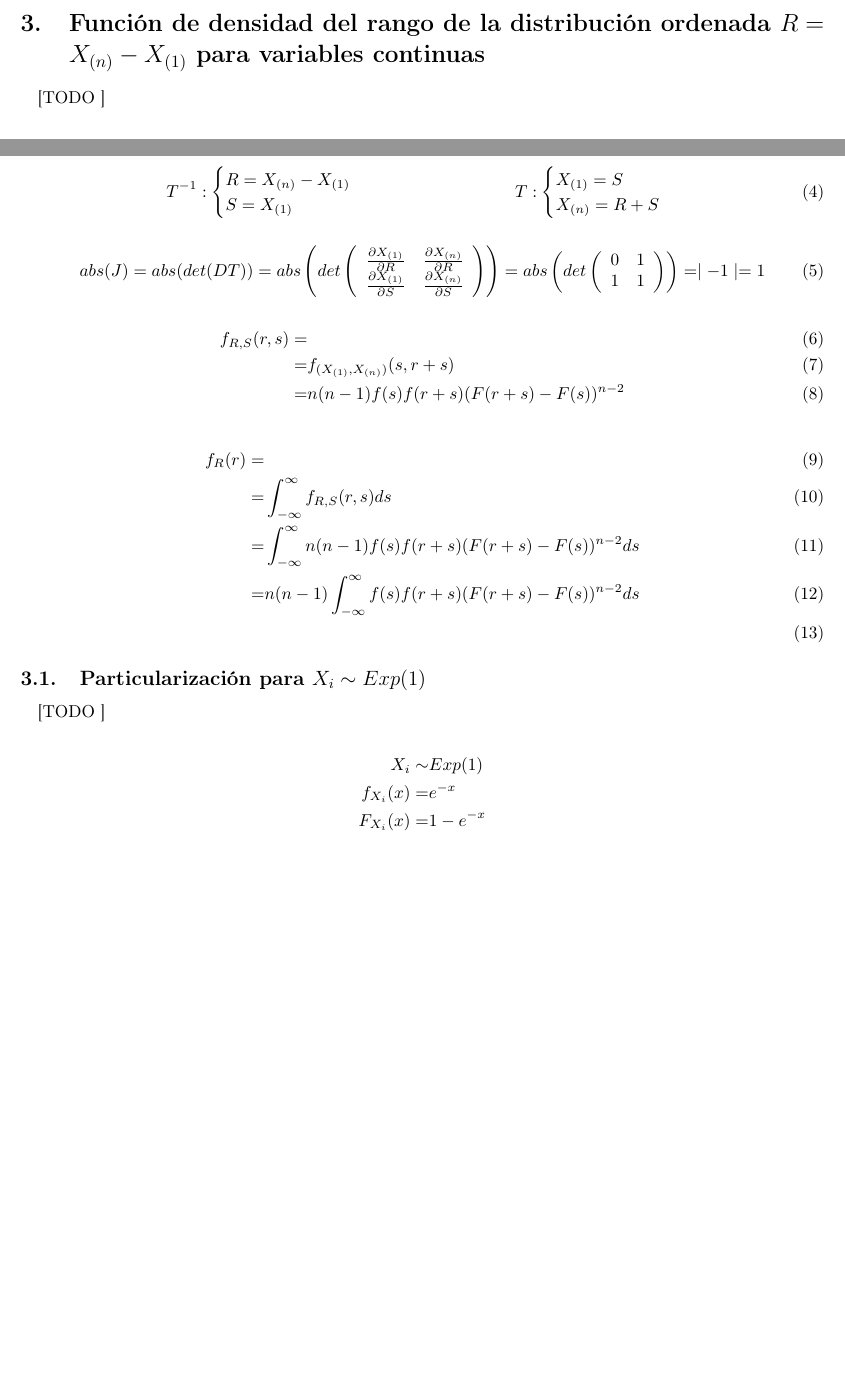
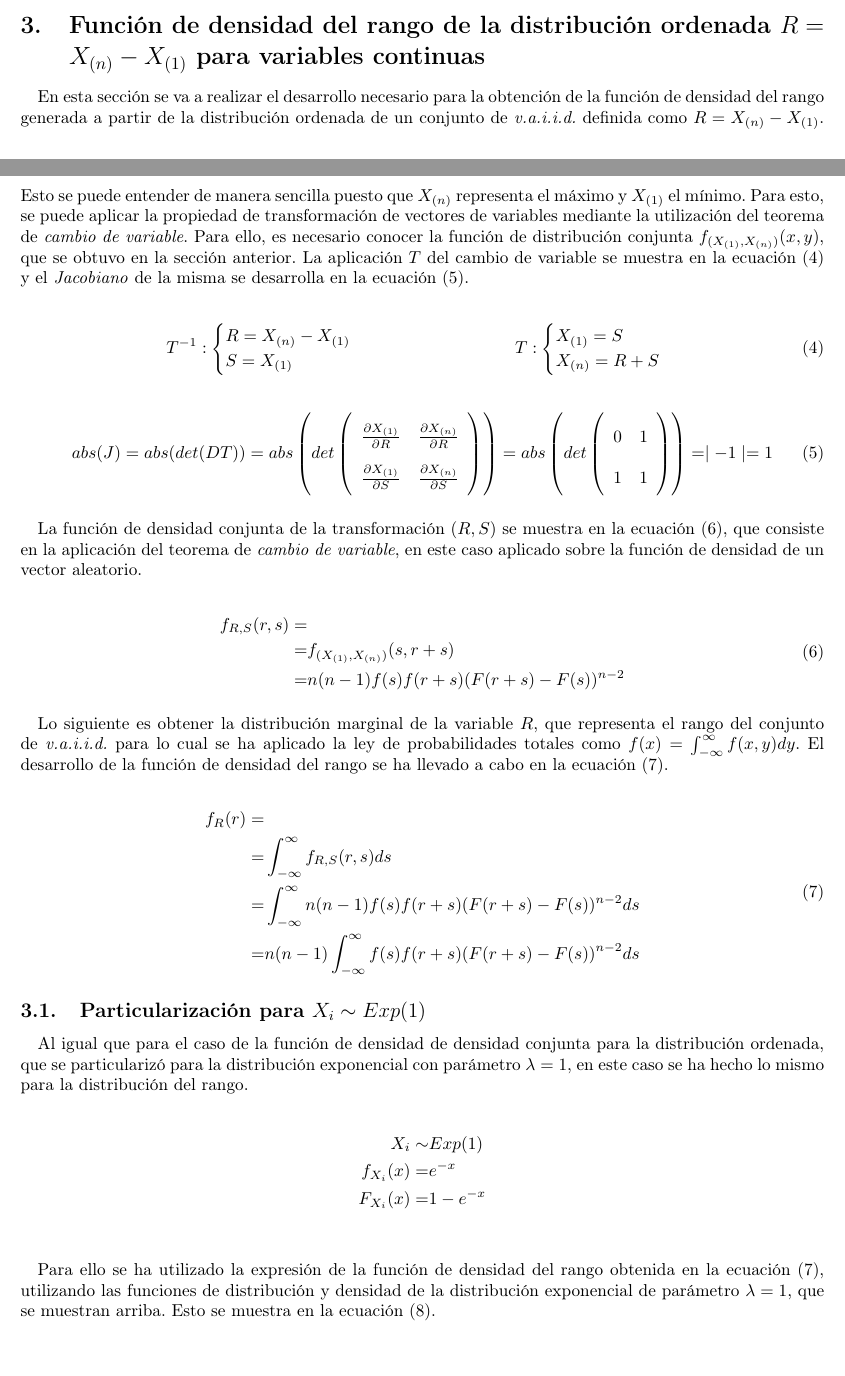
Before and after one commit to garciparedes/probability-ordered-distribution, a LaTeX document (tex/document.tex, which reads tex/myvars.sty): two parts of pages 2 and 3 of 6, joined at a grey line, cut so that both start at the same text, the shorter picture padded with empty space. Compiled offline with pdfLaTeX.

Commit message:
Minor improvements

```diff
--- a/tex/document.tex
+++ b/tex/document.tex
@@ -96,9 +96,10 @@
   \label{sec:e2}
 
     \paragraph{}
-    [TODO ]
+    En esta sección se va a realizar el desarrollo necesario para la obtención de la función de densidad del rango generada a partir de la distribución ordenada de un conjunto de \emph{v.a.i.i.d.} definida como $R = X_{(n)} - X_{(1)}$. Esto se puede entender de manera sencilla puesto que $X_{(n)}$ representa el máximo y $X_{(1)}$ el mínimo. Para esto, se puede aplicar la propiedad de transformación de vectores de variables mediante la utilización del teorema de \emph{cambio de variable}. Para ello, es necesario conocer la función de distribución conjunta $f_{(X_{(1)}, X_{(n)})}(x,y)$, que se obtuvo en la sección anterior. La aplicación $T$ del cambio de variable se muestra en la ecuación \eqref{eq:variable_transformation} y el \emph{Jacobiano} de la misma se desarrolla en la ecuación \eqref{eq:variable_transformation_jacobian}.
 
     \begin{align}
+    \label{eq:variable_transformation}
       T^{-1}:
       \begin{cases}
         R = X_{(n)} - X_{(1)} \\
@@ -112,30 +113,51 @@
     \end{align}
 
     \begin{align}
-      abs(J) =  abs(det(DT)) = abs\left(det\left( \begin{array}{cc}
+    \label{eq:variable_transformation_jacobian}
+      abs(J) =
+      abs(det(DT)) =
+      abs\left(det\left( \begin{array}{cc}
         \frac{\partial X_{(1)}}{ \partial R} & \frac{\partial X_{(n)}}{ \partial R}  \\
-\frac{\partial X_{(1)}}{ \partial S} & \frac{\partial X_{(n)}}{ \partial S} \end{array} \right) \right) = abs\left(det\left( \begin{array}{cc}
+        \frac{\partial X_{(1)}}{ \partial S} & \frac{\partial X_{(n)}}{ \partial S}
+      \end{array} \right) \right) =
+      abs\left(det\left( \begin{array}{cc}
         0 & 1  \\
-1 & 1 \end{array} \right) \right)  = \mid -1\mid = 1
+        1 & 1
+      \end{array} \right) \right)  =
+      \mid -1\mid =
+      1
     \end{align}
 
+    \paragraph{}
+    La función de densidad conjunta de la transformación $(R,S)$ se muestra en la ecuación \eqref{eq:joint_distribution_transformation}, que consiste en la aplicación del teorema de \emph{cambio de variable}, en este caso aplicado sobre la función de densidad de un vector aleatorio.
 
     \begin{align}
+    \label{eq:joint_distribution_transformation}
+      \begin{split}
         f_{R,S}(r,s) =& \\
         =& f_{(X_{(1)}, X_{(n)})} (s,r+s) \\
         =& n(n-1)f(s)f(r+s)(F(r+s) - F(s))^{n-2}
+      \end{split}
     \end{align}
 
+    \paragraph{}
+    Lo siguiente es obtener la distribución marginal de la variable $R$, que representa el rango del conjunto de \emph{v.a.i.i.d.} para lo cual se ha aplicado la ley de probabilidades totales como $f(x) = \int_{-\infty}^{\infty} f(x,y) dy$. El desarrollo de la función de densidad del rango se ha llevado a cabo en la ecuación \eqref{eq:range_distribution_transformation}.
+
     \begin{align}
+    \label{eq:range_distribution_transformation}
+      \begin{split}
         f_{R} (r) =& \\
         =& \int_{-\infty}^{\infty} f_{R,S}(r,s) ds \\
         =& \int_{-\infty}^{\infty} n(n-1)f(s)f(r+s)(F(r+s) - F(s))^{n-2} ds \\
         =& n(n-1)\int_{-\infty}^{\infty} f(s)f(r+s)(F(r+s) - F(s))^{n-2} ds \\
+      \end{split}
     \end{align}
+
+
     \subsection{Particularización para $X_i \sim Exp(1)$}
 
       \paragraph{}
-      [TODO ]
+      Al igual que para el caso de la función de densidad de densidad conjunta para la distribución ordenada, que se particularizó para la distribución exponencial con parámetro $\lambda = 1$, en este caso se ha hecho lo mismo para la distribución del rango.
 
       \begin{align*}
         X_i \sim& Exp(1)\\
@@ -143,7 +165,12 @@
         F_{X_{i}}(x) =& 1-e^{-x} \\
       \end{align*}
 
+      \paragraph{}
+      Para ello se ha utilizado la expresión de la función de densidad del rango obtenida en la ecuación \eqref{eq:range_distribution_transformation}, utilizando las funciones de distribución y densidad de la distribución exponencial de parámetro $\lambda = 1$, que se muestran arriba. Esto se muestra en la ecuación \eqref{eq:range_distribution_transformation_exp}.
+
       \begin{align}
+      \label{eq:range_distribution_transformation_exp}
+        \begin{split}
           f_{R} (r) =&\\
           =& \int_{-\infty}^{\infty} f_{R,S}(r,s) ds \\
           =& n(n-1)\int_{0}^{\infty} f(s)f(r+s)(F(r+s) - F(s))^{n-2} ds \\
--- a/tex/myvars.sty
+++ b/tex/myvars.sty
@@ -30,3 +30,4 @@
 \date{
   \mydate
 }
+\renewcommand{\arraystretch}{2}
```
Also changed, not shown: tex/document.pdf, tex/document.tex (34 more changed lines). Lines whose indentation alone changed are shown as unchanged.
